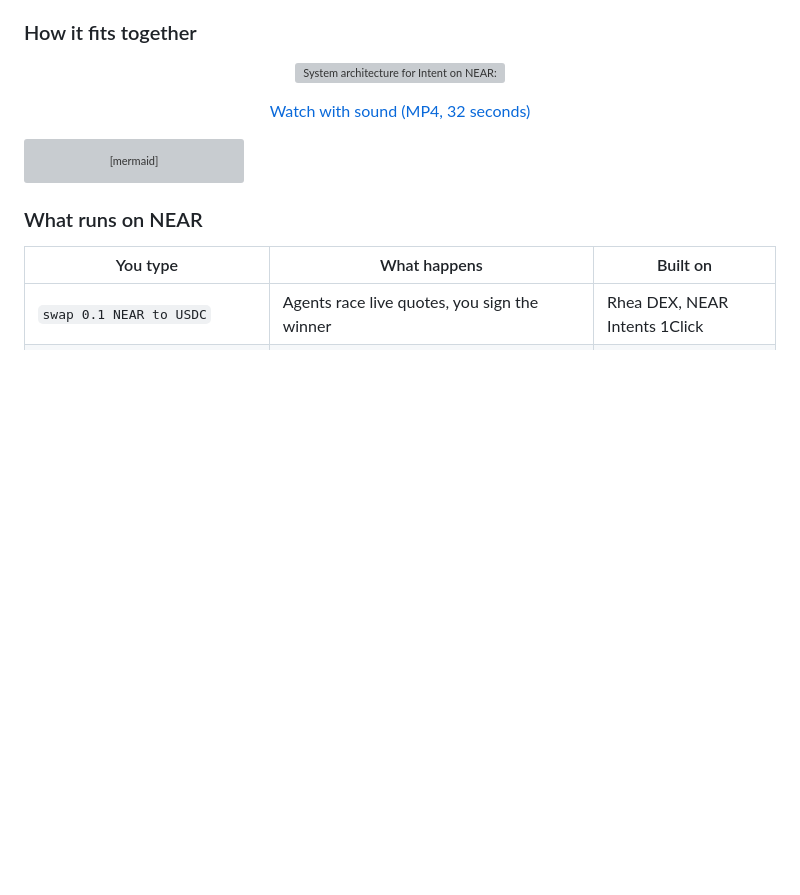
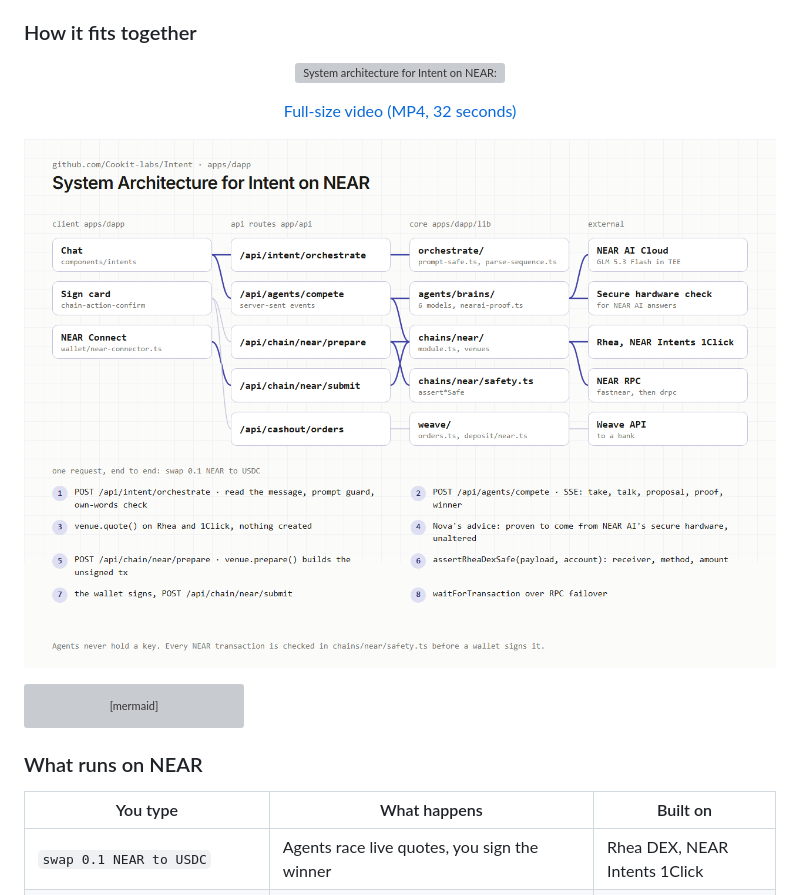
Before and after one commit to Cookit-labs/Intent, a Markdown page: README.md, the part around the change. Rendered like a GitHub page; pictures changed too: docs/media/intent-architecture.png (added); blank space fills up the shorter version; grey boxes are pictures that could not be loaded.

Commit message:
docs: silent architecture video in plain terms, and the same system as one image
The NEAR AI proof scene now says what it proves in plain terms: Nova's
advice comes from NEAR AI's secure hardware, unaltered, or no note is
shown. The video has no sound, since it plays in the README. Below it, an
image of the same system: the client, API routes, core modules and outside
services, with one request traced through them in eight steps.

````diff
--- a/README.md
+++ b/README.md
@@ -84,8 +84,10 @@ Tracks: Unstoppable DeFi, AI Swarms, Real-World Money, Privacy & Private AI, AI
   <img src="docs/media/intent-architecture.gif" alt="System architecture for Intent on NEAR: the system map, one request traced end to end, the ChainVenue and ChainModule interfaces, the NEAR AI proof sequence, the safety checks and the off-ramp sequence" width="100%" />
 </p>
 <p align="center">
-  <a href="docs/media/intent-architecture.mp4">Watch with sound (MP4, 32 seconds)</a>
+  <a href="docs/media/intent-architecture.mp4">Full-size video (MP4, 32 seconds)</a>
 </p>
+
+![System Architecture for Intent on NEAR: the client, API routes, core modules and external services, with one request traced through them in eight steps](docs/media/intent-architecture.png)
 
 ```mermaid
 flowchart TD
````
Also changed, not shown: 2 other files.
